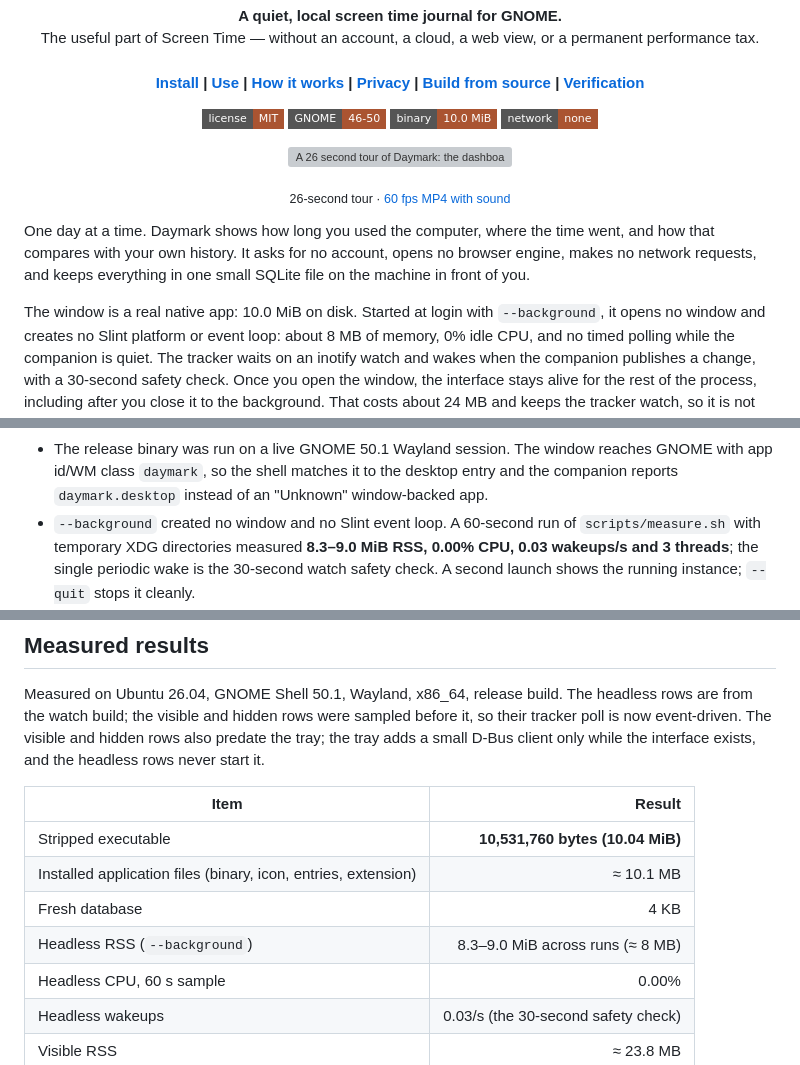
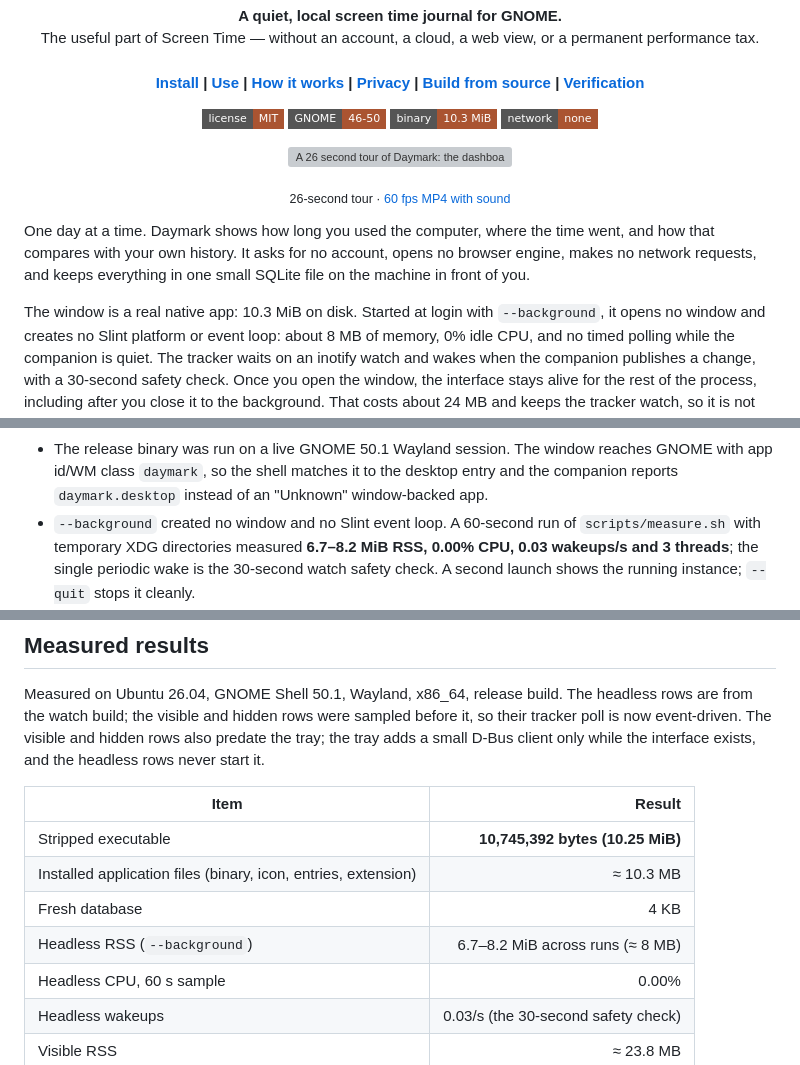
Before and after one commit to 101xAnshu/daymark, a Markdown page: README.md, 3 parts joined by grey strips. Rendered like a GitHub page; badges without logos; grey boxes are pictures that could not be loaded.

Commit message:
Record the final V2 binary size and headless range

```diff
--- a/README.md
+++ b/README.md
@@ -21,7 +21,7 @@
 <p align="center">
   <img src="https://img.shields.io/badge/license-MIT-aa5431?style=flat-square" alt="MIT licensed" />
   <img src="https://img.shields.io/badge/GNOME-46--50-aa5431?style=flat-square" alt="GNOME 46 to 50" />
-  <img src="https://img.shields.io/badge/binary-10.0%20MiB-aa5431?style=flat-square" alt="10.0 MB stripped binary" />
+  <img src="https://img.shields.io/badge/binary-10.3%20MiB-aa5431?style=flat-square" alt="10.3 MB stripped binary" />
   <img src="https://img.shields.io/badge/network-none-aa5431?style=flat-square" alt="No network access" />
 </p>
 
@@ -41,7 +41,7 @@ went, and how that compares with your own history. It asks for no account, opens
 no browser engine, makes no network requests, and keeps everything in one small
 SQLite file on the machine in front of you.
 
-The window is a real native app: 10.0 MiB on disk. Started at login with
+The window is a real native app: 10.3 MiB on disk. Started at login with
 `--background`, it opens no window and creates no Slint platform or event loop:
 about 8 MB of memory, 0% idle CPU, and no timed polling while the companion is
 quiet. The tracker waits on an inotify watch and wakes when the companion
@@ -449,7 +449,7 @@ and falls back to the two-second poll if the watch cannot be created.
   desktop entry and the companion reports `daymark.desktop` instead of an
   "Unknown" window-backed app.
 - `--background` created no window and no Slint event loop. A 60-second run of
-  `scripts/measure.sh` with temporary XDG directories measured **8.3–9.0 MiB RSS,
+  `scripts/measure.sh` with temporary XDG directories measured **6.7–8.2 MiB RSS,
   0.00% CPU, 0.03 wakeups/s and 3 threads**; the single periodic wake is the
   30-second watch safety check. A second launch shows the running instance;
   `--quit` stops it cleanly.
@@ -484,10 +484,10 @@ the interface exists, and the headless rows never start it.
 
 | Item | Result |
 | --- | ---: |
-| Stripped executable | **10,531,760 bytes (10.04 MiB)** |
-| Installed application files (binary, icon, entries, extension) | ≈ 10.1 MB |
+| Stripped executable | **10,745,392 bytes (10.25 MiB)** |
+| Installed application files (binary, icon, entries, extension) | ≈ 10.3 MB |
 | Fresh database | 4 KB |
-| Headless RSS (`--background`) | 8.3–9.0 MiB across runs (≈ 8 MB) |
+| Headless RSS (`--background`) | 6.7–8.2 MiB across runs (≈ 8 MB) |
 | Headless CPU, 60 s sample | 0.00% |
 | Headless wakeups | 0.03/s (the 30-second safety check) |
 | Visible RSS | ≈ 23.8 MB |
```
Also changed, not shown: docs/product-gaps-and-roadmap.md (+3 -3 lines).
